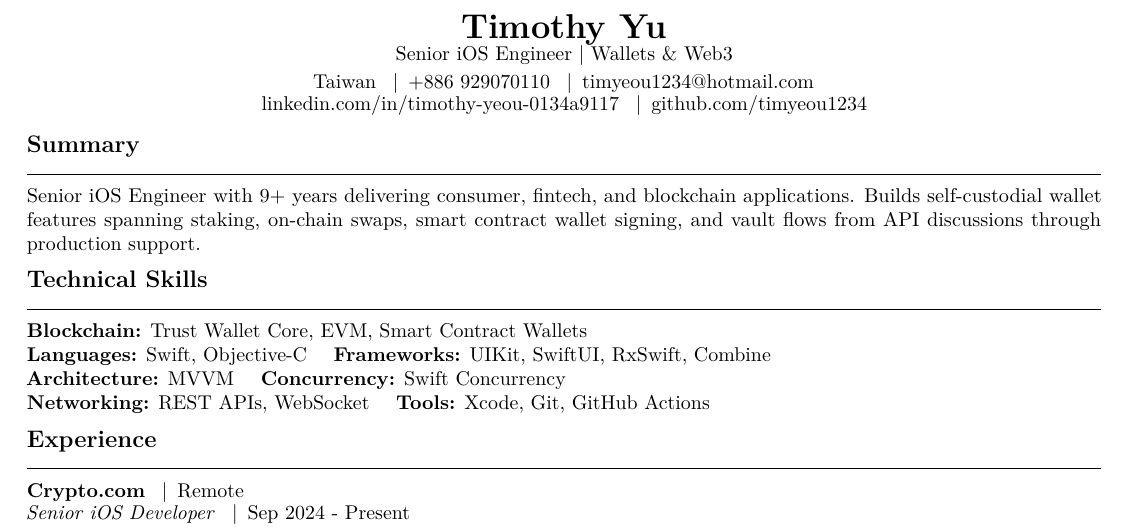
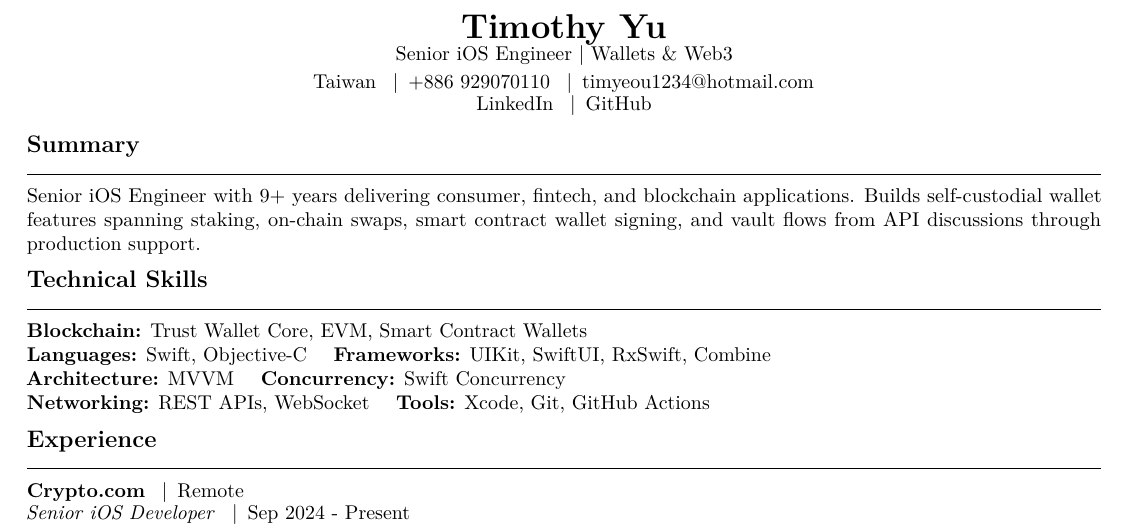
Before and after one commit to timyeou1234/resume, a LaTeX CV (resumes/web3.tex, which reads config/commands.tex): part of the page, cut so that both start at the same text. Compiled offline with pdfLaTeX; a LaTeX package or settings file that is missing is left out.

Commit message:
Shorten visible profile links

```diff
--- a/config/commands.tex
+++ b/config/commands.tex
@@ -3,9 +3,9 @@
 \newcommand{\ResumePhone}{+886 929070110}
 \newcommand{\ResumePhoneURL}{tel:+886929070110}
 \newcommand{\ResumeEmail}{timyeou1234@hotmail.com}
-\newcommand{\ResumeLinkedIn}{linkedin.com/in/timothy-yeou-0134a9117}
+\newcommand{\ResumeLinkedIn}{LinkedIn}
 \newcommand{\ResumeLinkedInURL}{https://www.linkedin.com/in/timothy-yeou-0134a9117}
-\newcommand{\ResumeGitHub}{github.com/timyeou1234}
+\newcommand{\ResumeGitHub}{GitHub}
 \newcommand{\ResumeGitHubURL}{https://github.com/timyeou1234}
 \newcommand{\ResumeWebsite}{}
 \newcommand{\ResumeWebsiteURL}{}
```
Also changed, not shown: CHANGELOG.md, 1 other file.
